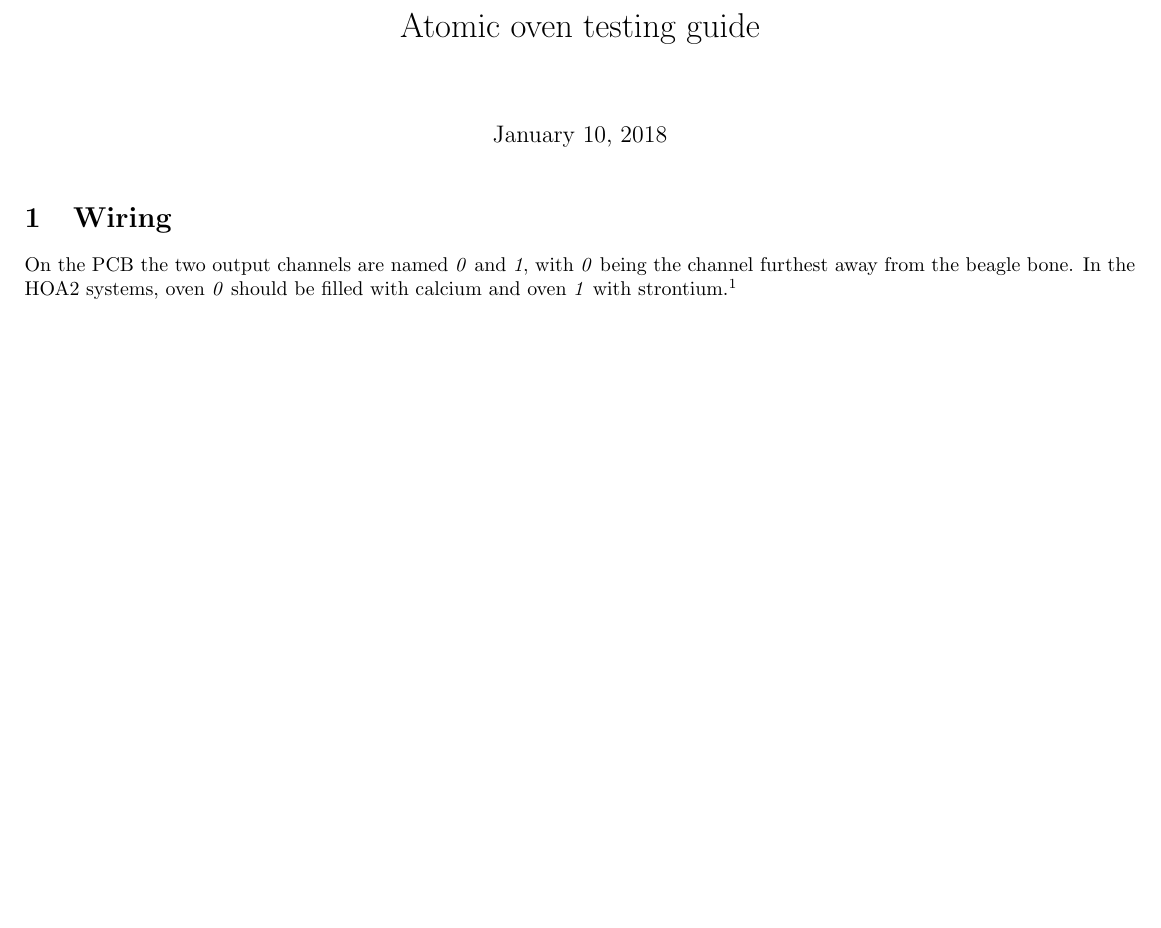
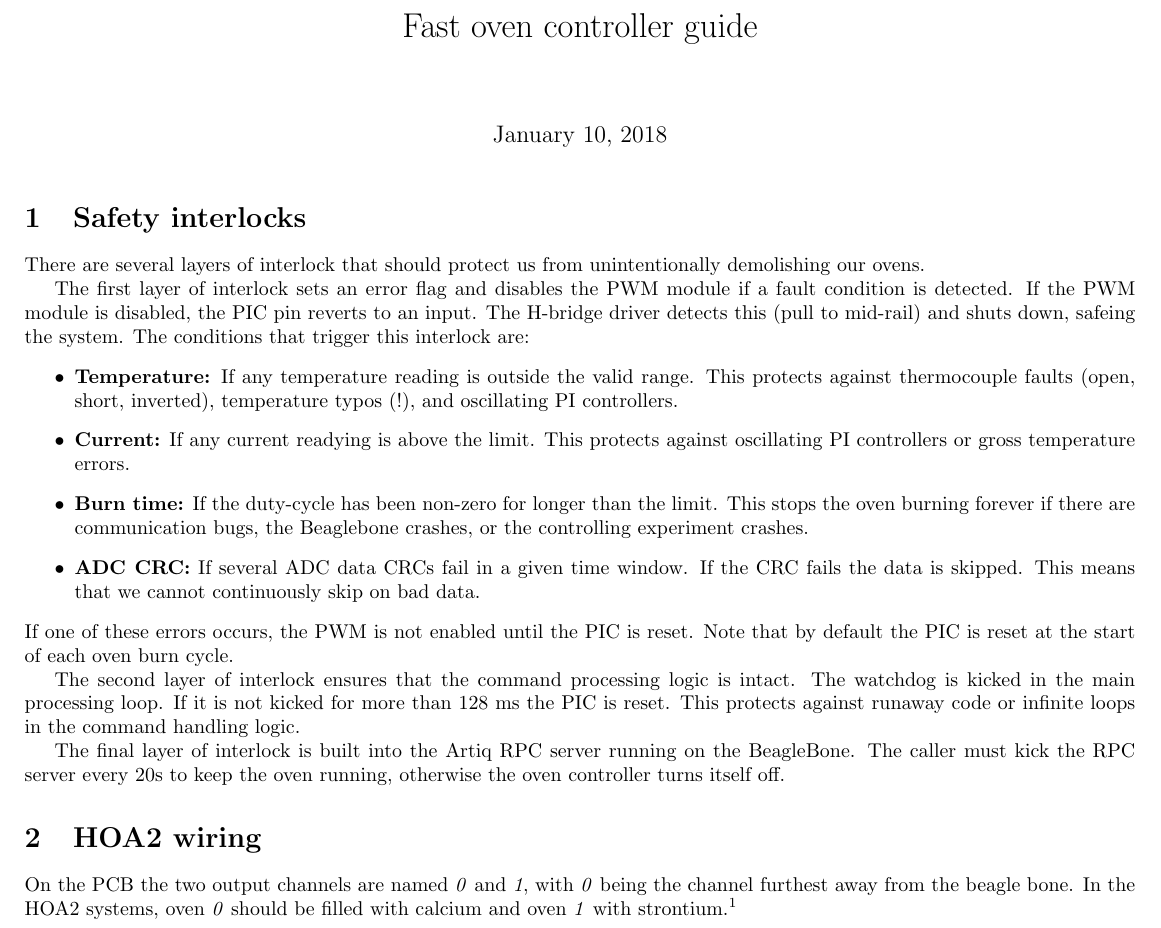
Before and after one commit to OxfordIonTrapGroup/oven-software, a LaTeX document (documentation/guide.tex): part of page 1 of 7 before the commit and part of page 1 of 8 after it, cut so that both start at the same text, the shorter picture padded with empty space. Compiled offline with pdfLaTeX.

Commit message:
docs: Aspirational notes on how the safety interlocks work

```diff
--- a/documentation/guide.tex
+++ b/documentation/guide.tex
@@ -11,12 +11,50 @@
 
 \begin{document}
 
-\title{Atomic oven testing guide}
+\title{Fast oven controller guide}
 \date{\today}
 
 \maketitle
 
-\section{Wiring}
+
+\section{Safety interlocks}
+There are several layers of interlock that should protect us from unintentionally
+demolishing our ovens.
+
+The first layer of interlock sets an error flag and disables the PWM module if a
+fault condition is detected. If the PWM module is disabled, the PIC pin reverts
+to an input. The H-bridge driver detects this (pull to mid-rail) and shuts down,
+safeing the system. The conditions that trigger this interlock are:
+\begin{itemize}
+\item \textbf{Temperature:}
+If any temperature reading is outside the valid range. This protects
+against thermocouple faults (open, short, inverted), temperature typos (!), and
+oscillating PI controllers.
+\item \textbf{Current:}
+If any current readying is above the limit. This protects against
+oscillating PI controllers or gross temperature errors.
+\item \textbf{Burn time:}
+If the duty-cycle has been non-zero for longer than the limit. This stops the
+oven burning forever if there are communication bugs, the Beaglebone crashes, or
+the controlling experiment crashes.
+\item \textbf{ADC CRC:}
+If several ADC data CRCs fail in a given time window. If the CRC fails the data
+is skipped. This means that we cannot continuously skip on bad data.
+\end{itemize}
+If one of these errors occurs, the PWM is not enabled until the PIC is reset.
+Note that by default the PIC is reset at the start of each oven burn cycle.
+
+The second layer of interlock ensures that the command processing logic is
+intact. The watchdog is kicked in the main processing loop. If it is not kicked
+for more than 128 ms the PIC is reset. This protects against runaway code or
+infinite loops in the command handling logic.
+
+The final layer of interlock is built into the Artiq RPC server running on the
+BeagleBone. The caller must kick the RPC server every 20s to keep the oven running,
+otherwise the oven controller turns itself off.
+
+
+\section{HOA2 wiring}
 
 On the PCB the two output channels are named \textit{0} and \textit{1}, with \textit{0} being the channel furthest away from the beagle bone. In the HOA2 systems, oven \textit{0} should be filled with calcium and oven \textit{1} with strontium.\footnote{This is because oven \textit{1} has fewer conductors so is less suitable for calcium which has a higher operating temperature. This is a very mild preference.}
 
```
